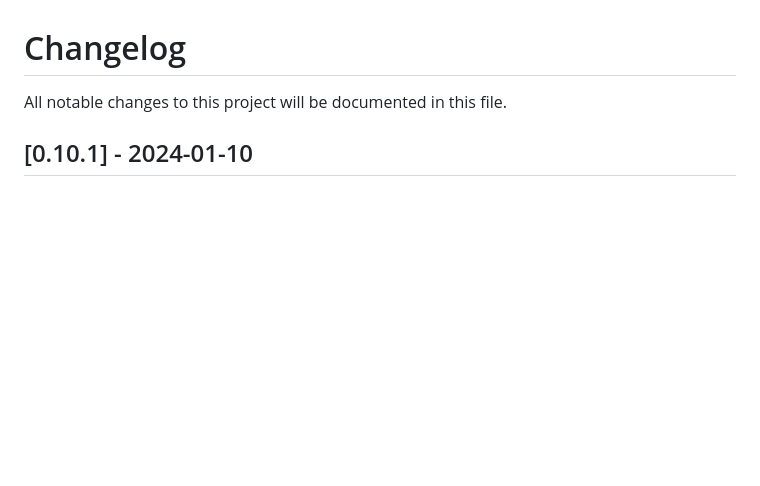
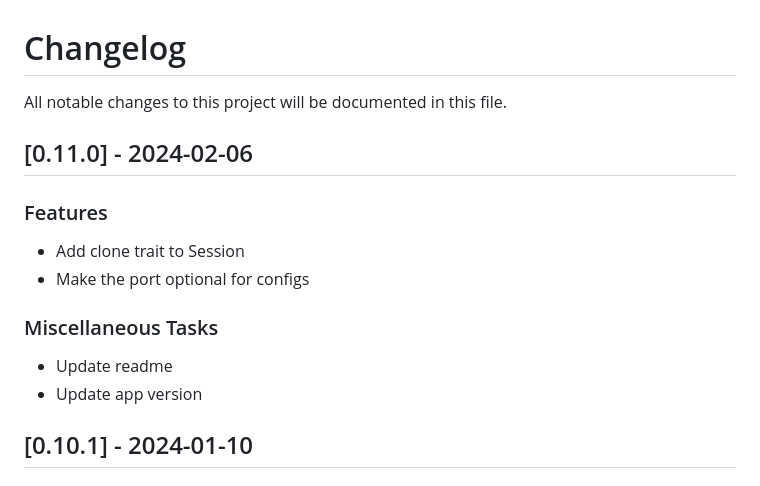
Before and after one commit to xbrize/brize_auth, a Markdown page: CHANGELOG.md, the part around the change. Drawn GitHub-style; blank space fills up the shorter version.

Commit message:
chore: update changelog

```diff
--- a/CHANGELOG.md
+++ b/CHANGELOG.md
@@ -1,6 +1,18 @@
 # Changelog
 
 All notable changes to this project will be documented in this file.
+
+## [0.11.0] - 2024-02-06
+
+### Features
+
+- Add clone trait to Session
+- Make the port optional for configs
+
+### Miscellaneous Tasks
+
+- Update readme
+- Update app version
 
 ## [0.10.1] - 2024-01-10
 
```
